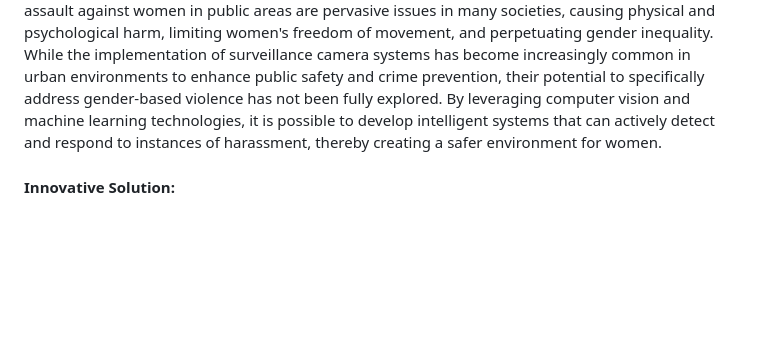
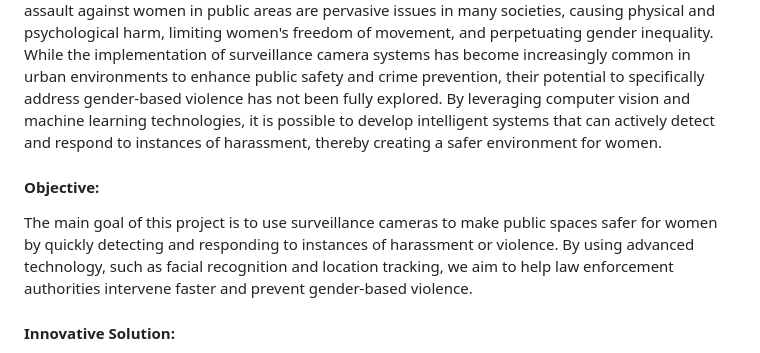
Before and after one commit to hasmithagunda123/ALL_INDIA_HACKATHON, a Markdown page: README.md, the part around the change. Rendered like a GitHub page; blank space fills up the shorter version.

```diff
--- a/README.md
+++ b/README.md
@@ -3,6 +3,9 @@
 #### Problem Statement:
 
 The idea of employing surveillance cameras to detect harassment against women on roads and promptly provide location information to law enforcement arises from the urgent necessity to combat gender-based violence and ensure the safety of women in public spaces. Harassment and assault against women in public areas are pervasive issues in many societies, causing physical and psychological harm, limiting women's freedom of movement, and perpetuating gender inequality. While the implementation of surveillance camera systems has become increasingly common in urban environments to enhance public safety and crime prevention, their potential to specifically address gender-based violence has not been fully explored. By leveraging computer vision and machine learning technologies, it is possible to develop intelligent systems that can actively detect and respond to instances of harassment, thereby creating a safer environment for women.
+
+#### Objective:
+The main goal of this project is to use surveillance cameras to make public spaces safer for women by quickly detecting and responding to instances of harassment or violence. By using advanced technology, such as facial recognition and location tracking, we aim to help law enforcement authorities intervene faster and prevent gender-based violence.
 
 #### Innovative Solution:
 
```
